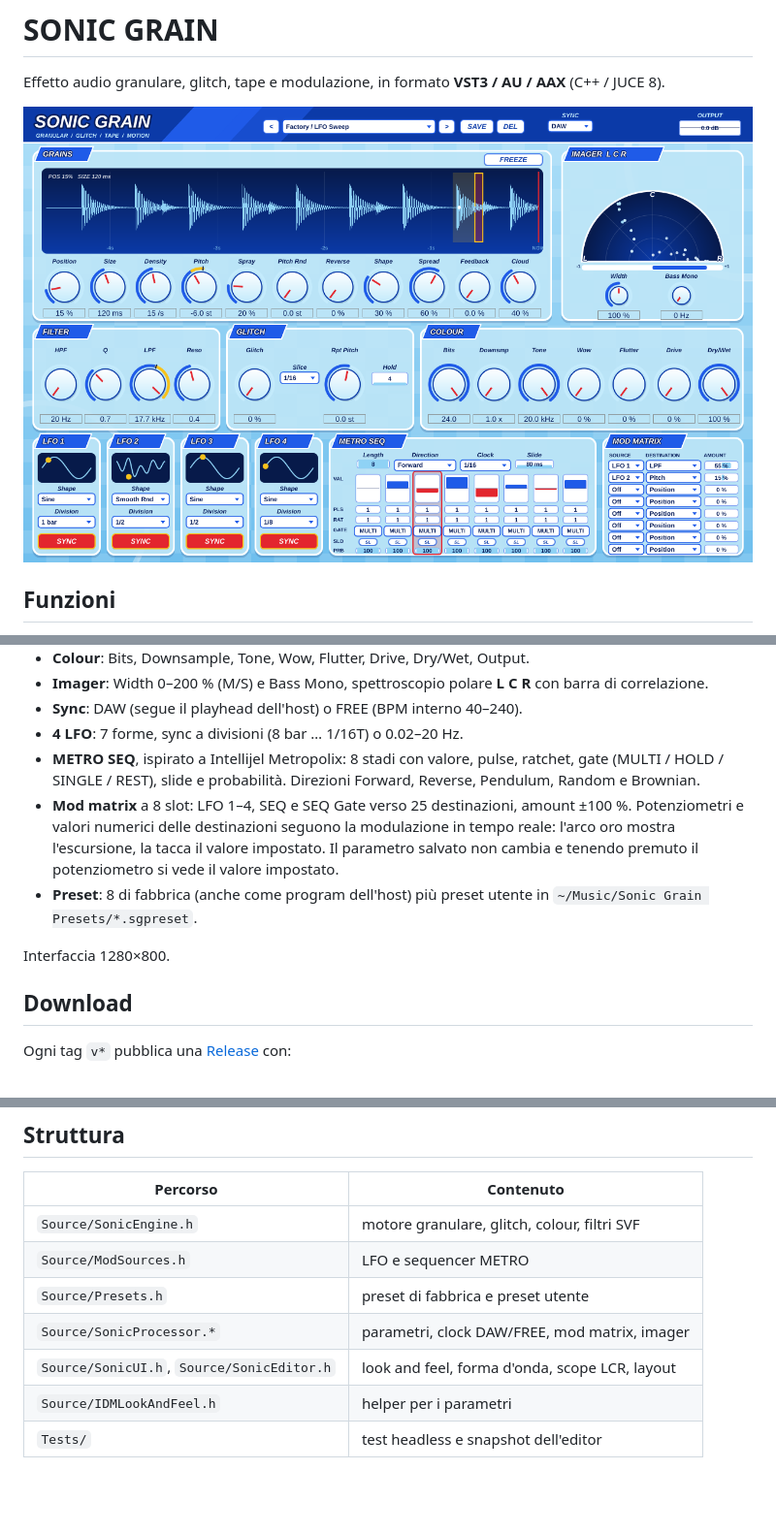
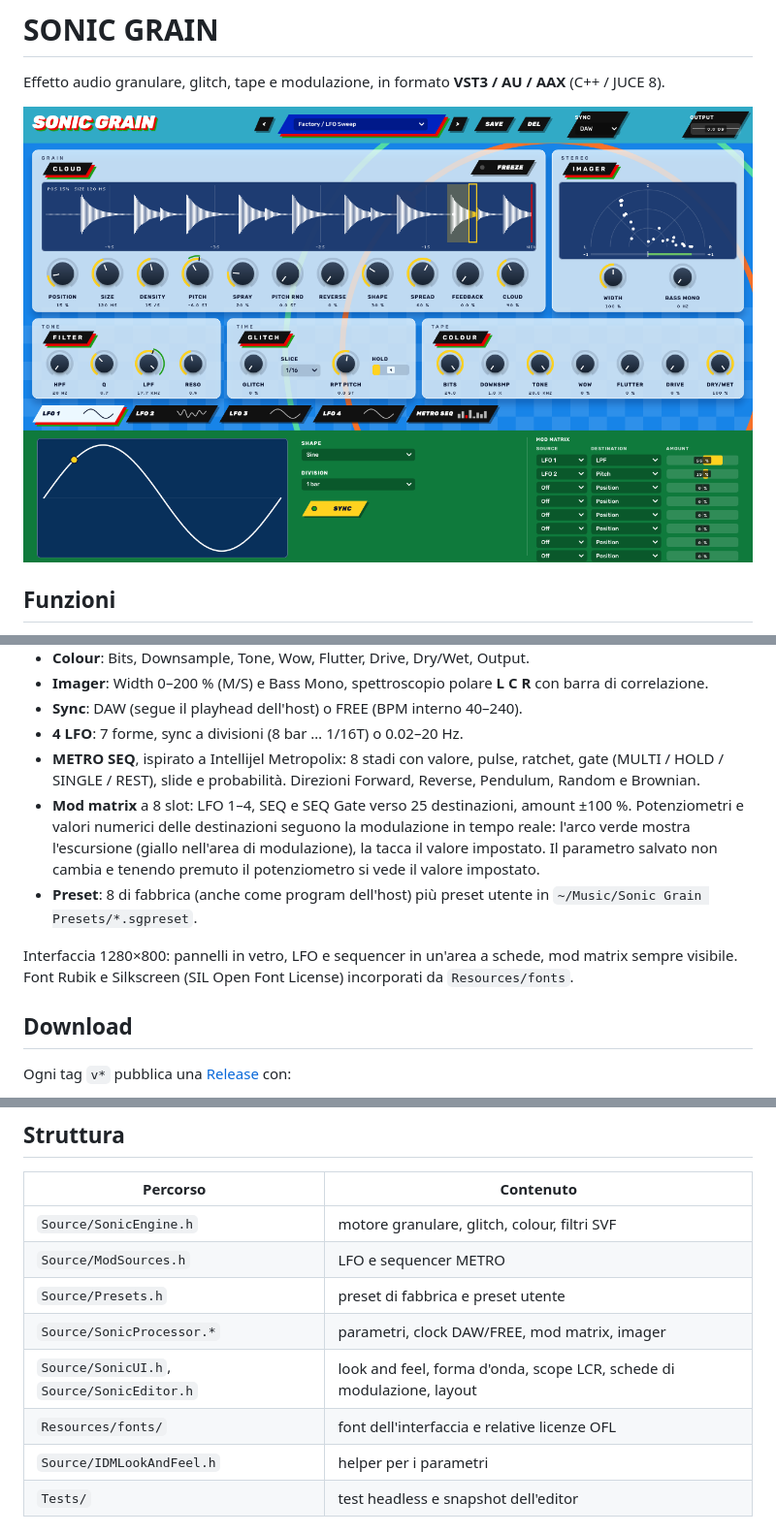
Before and after one commit to gianlucasofia90/SONICGRAIN, a Markdown page: README.md, 3 parts joined by grey strips. Shown at 97% size. Rendered like a GitHub page; pictures changed too: docs/screenshot.png; blank space fills up the shorter version.

```diff
--- a/README.md
+++ b/README.md
@@ -13,10 +13,10 @@ Effetto audio granulare, glitch, tape e modulazione, in formato **VST3 / AU / AA
 - **Sync**: DAW (segue il playhead dell'host) o FREE (BPM interno 40–240).
 - **4 LFO**: 7 forme, sync a divisioni (8 bar … 1/16T) o 0.02–20 Hz.
 - **METRO SEQ**, ispirato a Intellijel Metropolix: 8 stadi con valore, pulse, ratchet, gate (MULTI / HOLD / SINGLE / REST), slide e probabilità. Direzioni Forward, Reverse, Pendulum, Random e Brownian.
-- **Mod matrix** a 8 slot: LFO 1–4, SEQ e SEQ Gate verso 25 destinazioni, amount ±100 %. Potenziometri e valori numerici delle destinazioni seguono la modulazione in tempo reale: l'arco oro mostra l'escursione, la tacca il valore impostato. Il parametro salvato non cambia e tenendo premuto il potenziometro si vede il valore impostato.
+- **Mod matrix** a 8 slot: LFO 1–4, SEQ e SEQ Gate verso 25 destinazioni, amount ±100 %. Potenziometri e valori numerici delle destinazioni seguono la modulazione in tempo reale: l'arco verde mostra l'escursione (giallo nell'area di modulazione), la tacca il valore impostato. Il parametro salvato non cambia e tenendo premuto il potenziometro si vede il valore impostato.
 - **Preset**: 8 di fabbrica (anche come program dell'host) più preset utente in `~/Music/Sonic Grain Presets/*.sgpreset`.
 
-Interfaccia 1280×800.
+Interfaccia 1280×800: pannelli in vetro, LFO e sequencer in un'area a schede, mod matrix sempre visibile. Font Rubik e Silkscreen (SIL Open Font License) incorporati da `Resources/fonts`.
 
 ## Download
 Ogni tag `v*` pubblica una [Release](../../releases) con:
@@ -62,7 +62,8 @@ Un tag `vX.Y.Z` crea la Release con gli zip e le note prese da `CHANGELOG.md`.
 | `Source/ModSources.h` | LFO e sequencer METRO |
 | `Source/Presets.h` | preset di fabbrica e preset utente |
 | `Source/SonicProcessor.*` | parametri, clock DAW/FREE, mod matrix, imager |
-| `Source/SonicUI.h`, `Source/SonicEditor.h` | look and feel, forma d'onda, scope LCR, layout |
+| `Source/SonicUI.h`, `Source/SonicEditor.h` | look and feel, forma d'onda, scope LCR, schede di modulazione, layout |
+| `Resources/fonts/` | font dell'interfaccia e relative licenze OFL |
 | `Source/IDMLookAndFeel.h` | helper per i parametri |
 | `Tests/` | test headless e snapshot dell'editor |
 
```
Also changed, not shown: CHANGELOG.md (+7 -0 lines), 11 other files.
